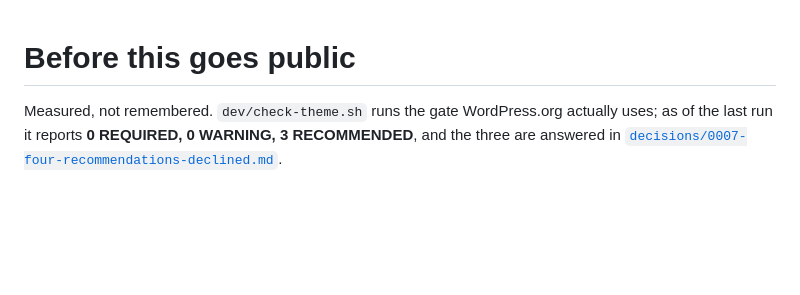
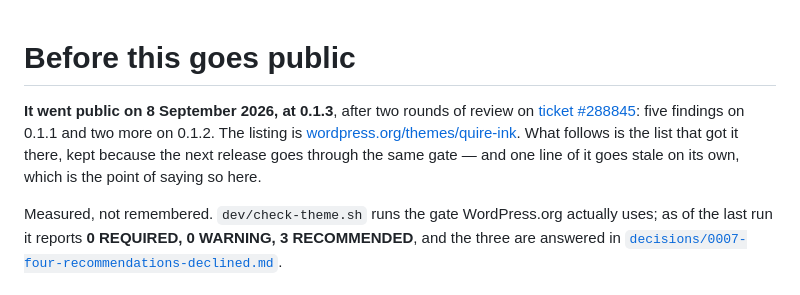
Before and after one commit to joiha-steven/quireink-wordpress-theme, a Markdown page: docs/release-checklist.md, the part around the change. GitHub-like rendering; blank space fills up the shorter version.

```diff
--- a/docs/release-checklist.md
+++ b/docs/release-checklist.md
@@ -1,4 +1,10 @@
 # Before this goes public
+
+**It went public on 8 September 2026, at 0.1.3**, after two rounds of review on
+[ticket #288845](https://themes.trac.wordpress.org/ticket/288845): five findings on 0.1.1 and
+two more on 0.1.2. The listing is [wordpress.org/themes/quire-ink](https://wordpress.org/themes/quire-ink/).
+What follows is the list that got it there, kept because the next release goes through the
+same gate — and one line of it goes stale on its own, which is the point of saying so here.
 
 Measured, not remembered. `dev/check-theme.sh` runs the gate WordPress.org actually uses; as
 of the last run it reports **0 REQUIRED, 0 WARNING, 3 RECOMMENDED**, and the three are answered
```
Also changed, not shown: README.md (+14 -6 lines).
